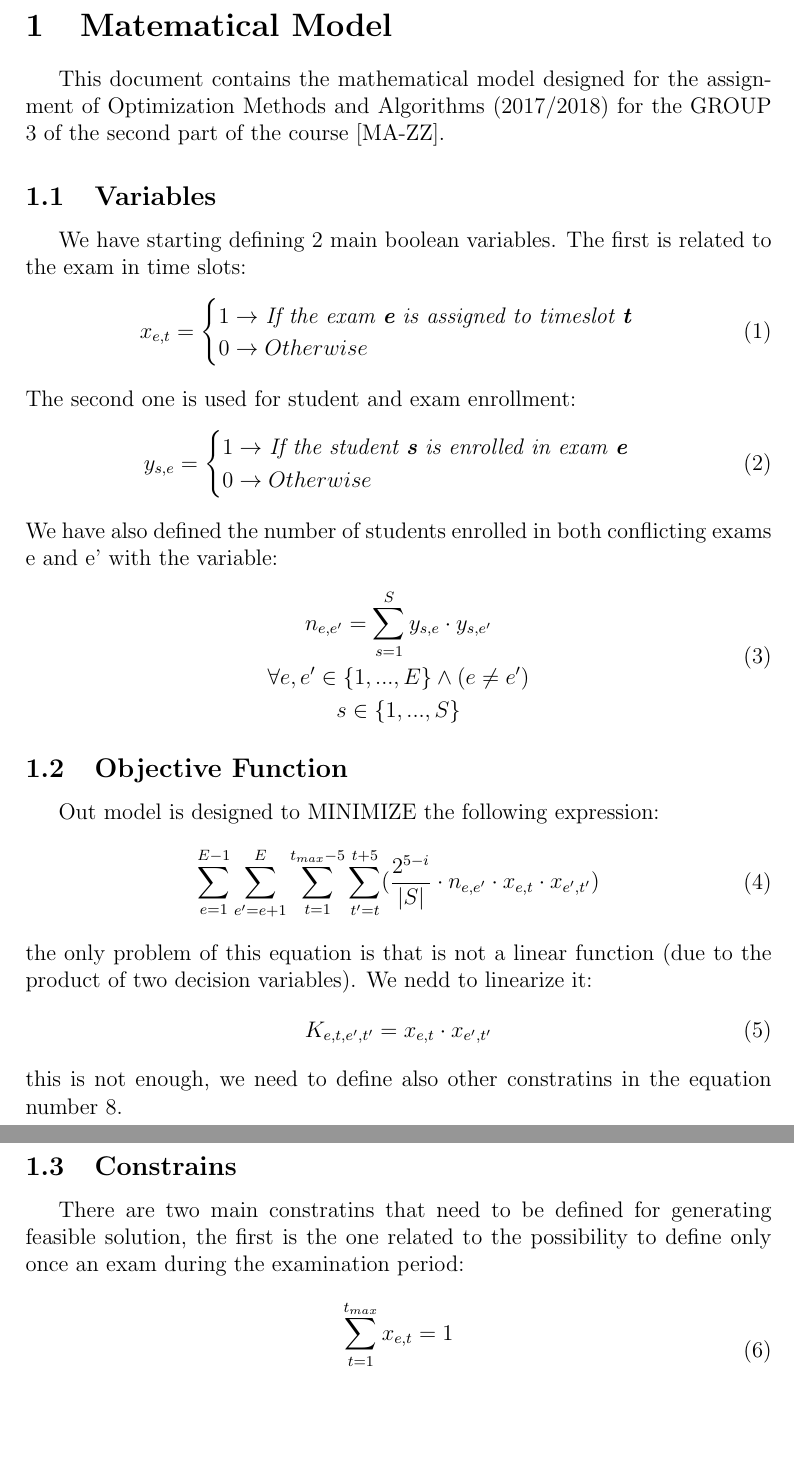
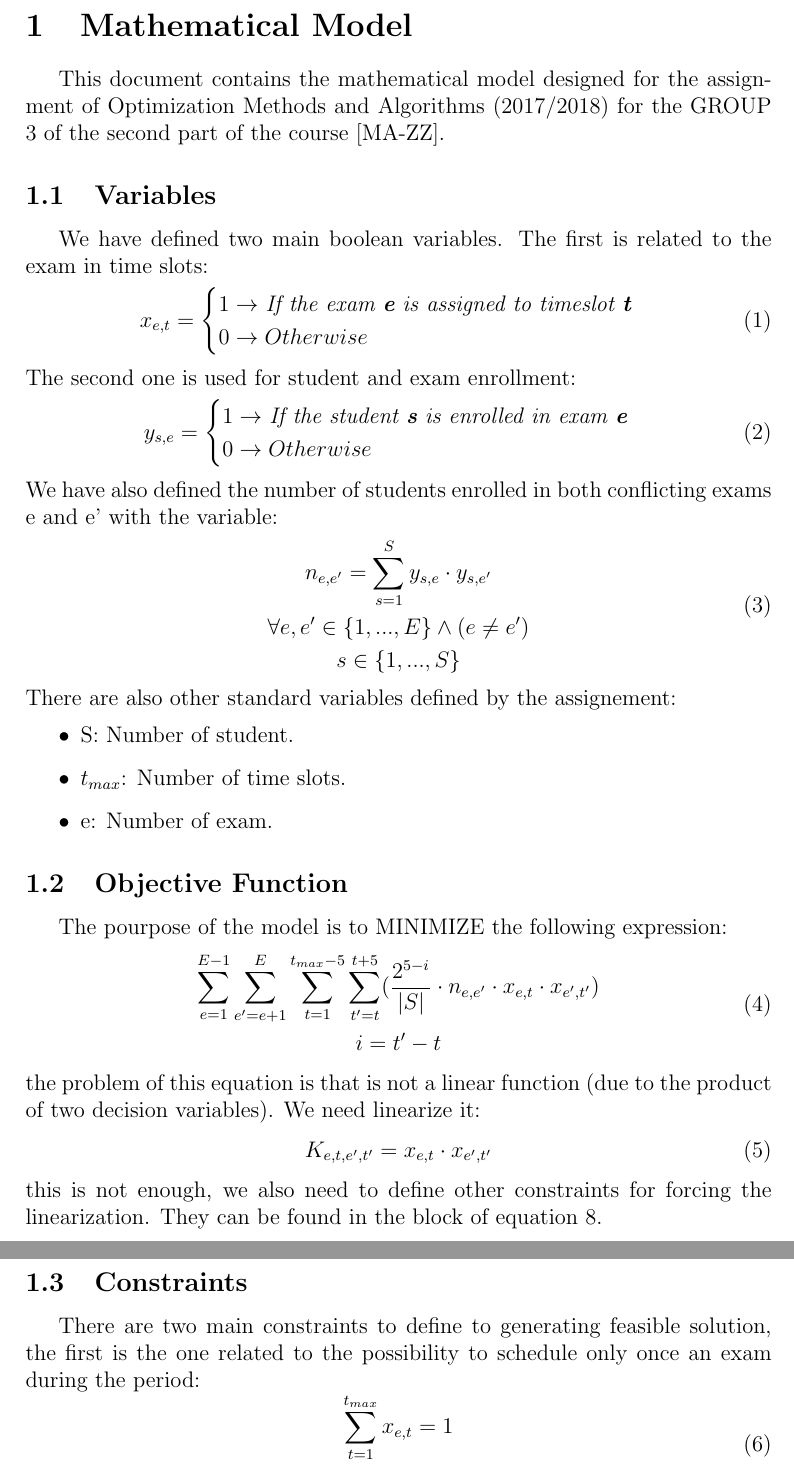
Before and after one commit to Jacopx/OMA_ExamTimeTable, a LaTeX document (Latex/OMA_ETT-Model.tex): two parts of pages 2 and 3 of 3, joined at a grey line, cut so that both start at the same text, the shorter picture padded with empty space. Compiled offline with pdfLaTeX.

Commit message:
English recheck 1

```diff
--- a/Latex/OMA_ETT-Model.tex
+++ b/Latex/OMA_ETT-Model.tex
@@ -28,11 +28,11 @@
 \newpage
 
 % Model pages
-\section{Matematical Model}
+\section{Mathematical Model}
 This document contains the mathematical model designed for the assignment of Optimization Methods and Algorithms (2017/2018) for the GROUP 3 of the second part of the course [MA-ZZ].
 
 \subsection{Variables}
-We have starting defining 2 main boolean variables. The first is related to the exam in time slots:
+We have defined two main boolean variables. The first is related to the exam in time slots:
 \begin{equation}
   \begin{gathered}
     x_{e,t} = \begin{cases} 1 \rightarrow $ \textit{If the exam \textbf{e} is assigned to timeslot \textbf{t}}$ \\ 0 \rightarrow Otherwise \end{cases}
@@ -49,29 +49,36 @@ We have also defined the number of students enrolled in both conflicting exams e
   \begin{gathered}
     n_{e,e'} = \sum_{s = 1}^{S} y_{s,e} \cdot y_{s,e'}\\
     \forall e, e' \in \{1,...,E\} \wedge (e \neq e')\\
-    s\in\{1,...,S\}
+    s\in\{1,...,S\}\\
   \end{gathered}
 \end{equation}
+There are also other standard variables defined by the assignement:
+\begin{itemize}
+  \item S: Number of student.
+  \item $t_{max}$: Number of time slots.
+  \item e: Number of exam.
+\end{itemize}
 
 \subsection{Objective Function}
-Out model is designed to MINIMIZE the following expression:
+The pourpose of the model is to MINIMIZE the following expression:
 \begin{equation}
   \begin{gathered}
-    \sum_{e=1}^{E-1}\sum_{e'=e+1}^{E}\sum_{t=1}^{t_{max}-5}\sum_{t'=t}^{t+5} (\frac{2^{5-i}}{|S|} \cdot n_{e,e'} \cdot x_{e,t} \cdot x_{e',t'})
+    \sum_{e=1}^{E-1}\sum_{e'=e+1}^{E}\sum_{t=1}^{t_{max}-5}\sum_{t'=t}^{t+5} (\frac{2^{5-i}}{|S|} \cdot n_{e,e'} \cdot x_{e,t} \cdot x_{e',t'})\\
+    i = t'-t
     \label{eq:fir}
   \end{gathered}
 \end{equation}
-the only problem of this equation is that is not a linear function (due to the product of two decision variables). We nedd to linearize it:
+the problem of this equation is that is not a linear function (due to the product of two decision variables). We need linearize it:
 \begin{equation}
   \begin{gathered}
     K_{e,t,e',t'} = x_{e,t} \cdot x_{e',t'}
     \label{eq:sec}
   \end{gathered}
 \end{equation}
-this is not enough, we need to define also other constratins in the equation number \ref{eq:linearize}.
+this is not enough, we also need to define other constraints for forcing the linearization. They can be found in the block of equation \ref{eq:linearize}.
 
-\subsection{Constrains}
-There are two main constratins that need to be defined for generating feasible solution, the first is the one related to the possibility to define only once an exam during the examination period:
+\subsection{Constraints}
+There are two main constraints to define to generating feasible solution, the first is the one related to the possibility to schedule only once an exam during the period:
 \begin{equation}
   \begin{gathered}
      \sum_{t=1}^{t_{max}} x_{e,t} = 1\\
```
Also changed, not shown: Latex/OMA_ETT-Model.pdf, README.md, Latex/OMA_ETT-Model.tex (2 more changed lines).
